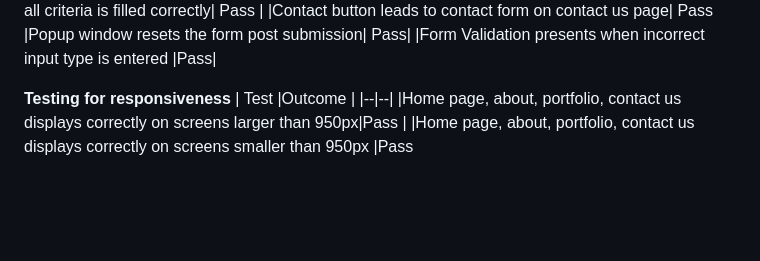
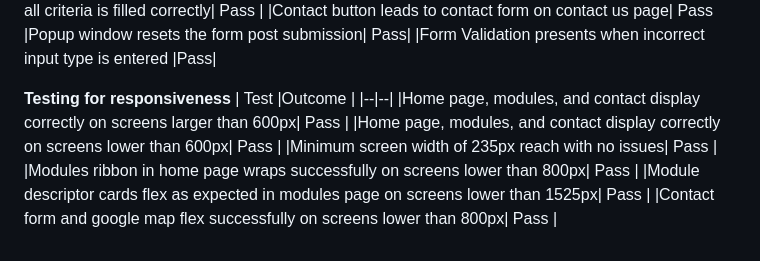
Before and after one commit to jjsemaan/paraBIMkidsProject, a Markdown page: README.md, the part around the change. Rendered like a GitHub page; blank space fills up the shorter version.

Commit message:
Add testing for responsiveness to readme.

```diff
--- a/README.md
+++ b/README.md
@@ -138,5 +138,9 @@
 **Testing for responsiveness**
 | Test |Outcome  |
 |--|--|
-|Home page, about, portfolio, contact us displays correctly on screens larger than 950px|Pass |
-|Home page, about, portfolio, contact us displays correctly on screens smaller than 950px |Pass
+|Home page, modules, and contact display correctly on screens larger than 600px| Pass |
+|Home page, modules, and contact display correctly on screens lower than 600px| Pass |
+|Minimum screen width of 235px reach with no issues| Pass |
+|Modules ribbon in home page wraps successfully on screens lower than 800px| Pass |
+|Module descriptor cards flex as expected in modules page on screens lower than 1525px| Pass |
+|Contact form and google map flex successfully on screens lower than 800px| Pass |
```
